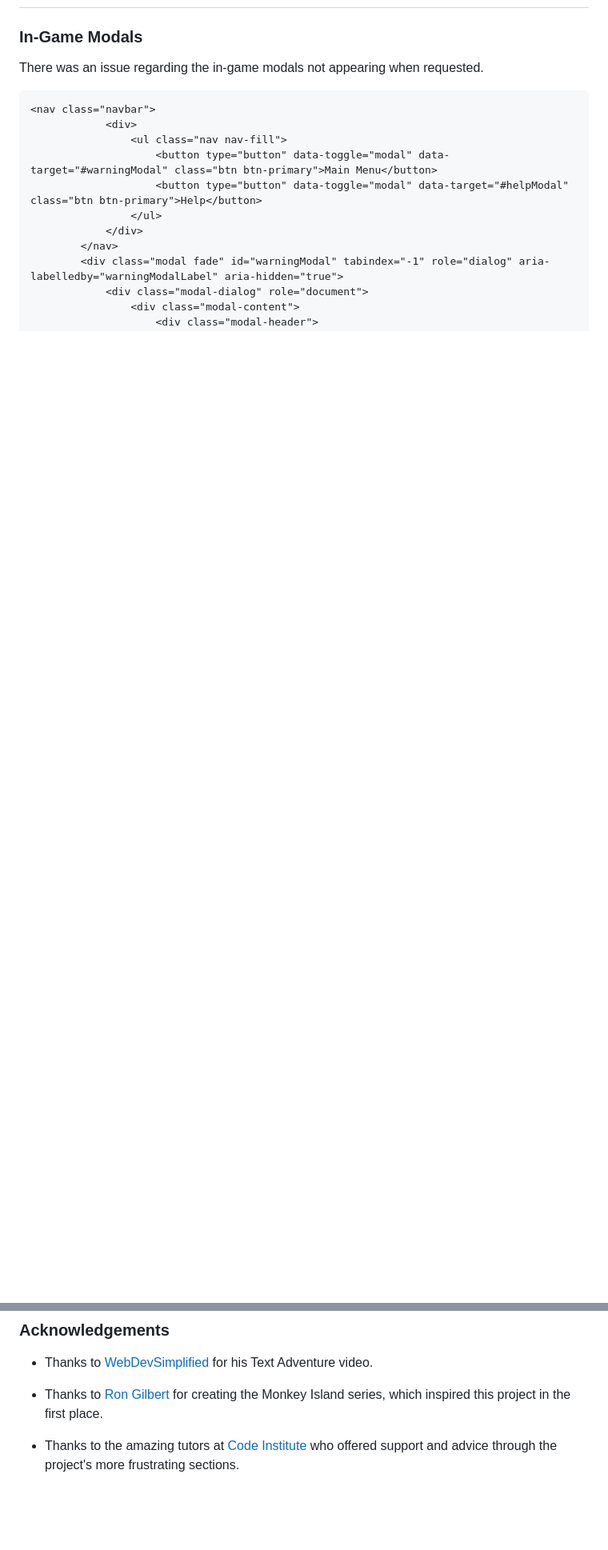
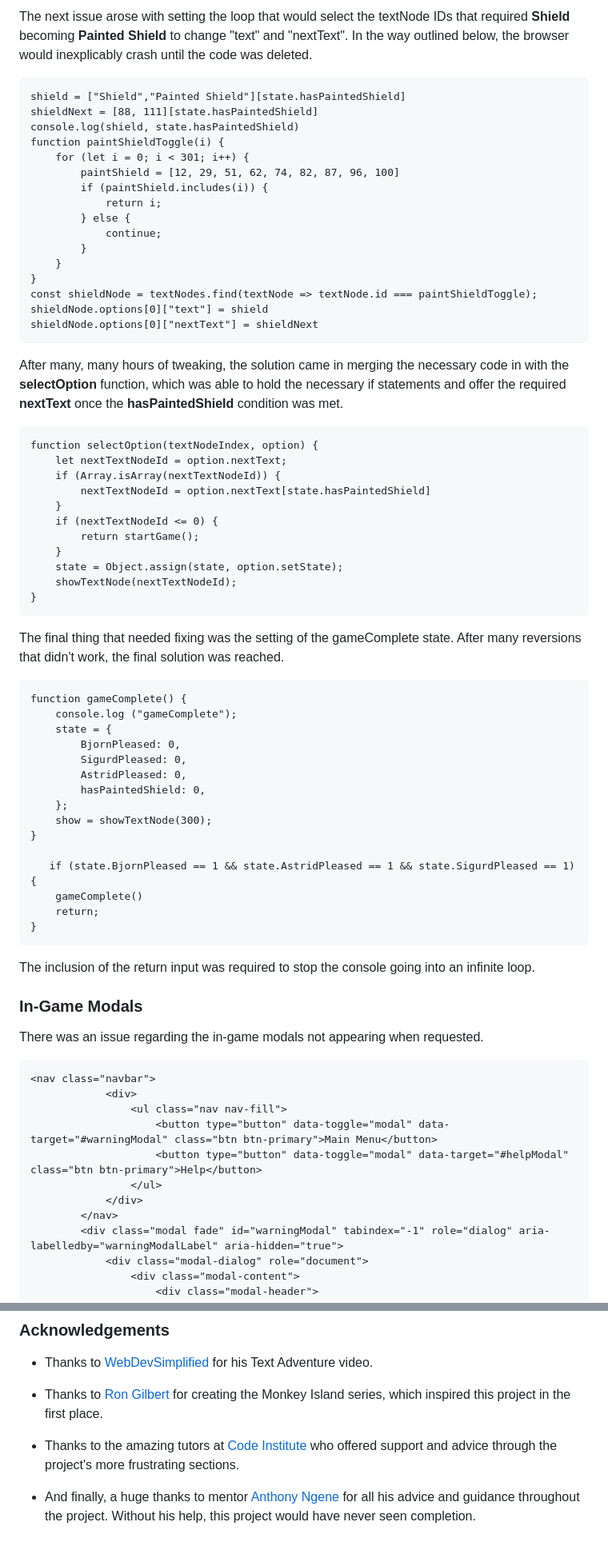
Before and after one commit to Code-Institute-Submissions/MSP2_Viking_Adventure, a Markdown page: README.md, 2 parts joined by grey strips. Shown: that part at 80% size. Rendered like a GitHub page; blank space fills up the shorter version.

````diff
--- a/README.md
+++ b/README.md
@@ -226,3 +260,62 @@ These bugs, and others encountered during development, are outlined below:
+The next issue arose with setting the loop that would select the textNode IDs that required **Shield** becoming **Painted Shield** to change "text" and "nextText".
+In the way outlined below, the browser would inexplicably crash until the code was deleted.
+
+```
+shield = ["Shield","Painted Shield"][state.hasPaintedShield]
+shieldNext = [88, 111][state.hasPaintedShield]
+console.log(shield, state.hasPaintedShield)
+function paintShieldToggle(i) {
+    for (let i = 0; i < 301; i++) {
+        paintShield = [12, 29, 51, 62, 74, 82, 87, 96, 100]
+        if (paintShield.includes(i)) {
+            return i;
+        } else {
+            continue;
+        }
+    }
+}
+const shieldNode = textNodes.find(textNode => textNode.id === paintShieldToggle);
+shieldNode.options[0]["text"] = shield
+shieldNode.options[0]["nextText"] = shieldNext
+```
+After many, many hours of tweaking, the solution came in merging the necessary code in with the **selectOption** function, which was able to hold the necessary if statements and offer
+the required **nextText** once the **hasPaintedShield** condition was met.
+
+```
+function selectOption(textNodeIndex, option) {
+    let nextTextNodeId = option.nextText;
+    if (Array.isArray(nextTextNodeId)) {
+        nextTextNodeId = option.nextText[state.hasPaintedShield]
+    }
+    if (nextTextNodeId <= 0) {
+        return startGame();
+    }
+    state = Object.assign(state, option.setState);
+    showTextNode(nextTextNodeId);
+}
+```
+
+The final thing that needed fixing was the setting of the gameComplete state. After many reversions that didn't work, the final solution was reached.
+
+```
+function gameComplete() {
+    console.log ("gameComplete");
+    state = {
+        BjornPleased: 0,
+        SigurdPleased: 0,
+        AstridPleased: 0,
+        hasPaintedShield: 0,
+    };
+    show = showTextNode(300);
+}
+
+   if (state.BjornPleased == 1 && state.AstridPleased == 1 && state.SigurdPleased == 1) {
+    gameComplete()
+    return;
+}
+```
+
+The inclusion of the return input was required to stop the console going into an infinite loop.
 
 ### In-Game Modals
 
@@ -483,3 +585,5 @@ This project was created using **Gitpod** and pushed to **GitHub**. To deploy th
 * Thanks to [Ron Gilbert](https://grumpygamer.com/) for creating the Monkey Island series, which inspired this project in the first place.
 
 * Thanks to the amazing tutors at [Code Institute](https://codeinstitute.net/) who offered support and advice through the project's more frustrating sections.
+
+* And finally, a huge thanks to mentor [Anthony Ngene](https://github.com/tonymontaro) for all his advice and guidance throughout the project. Without his help, this project would have never seen completion.
````
Also changed, not shown: other parts of README.md (+84 -41 lines), assets/docs/screensize-example.png (added), 3 other files.
